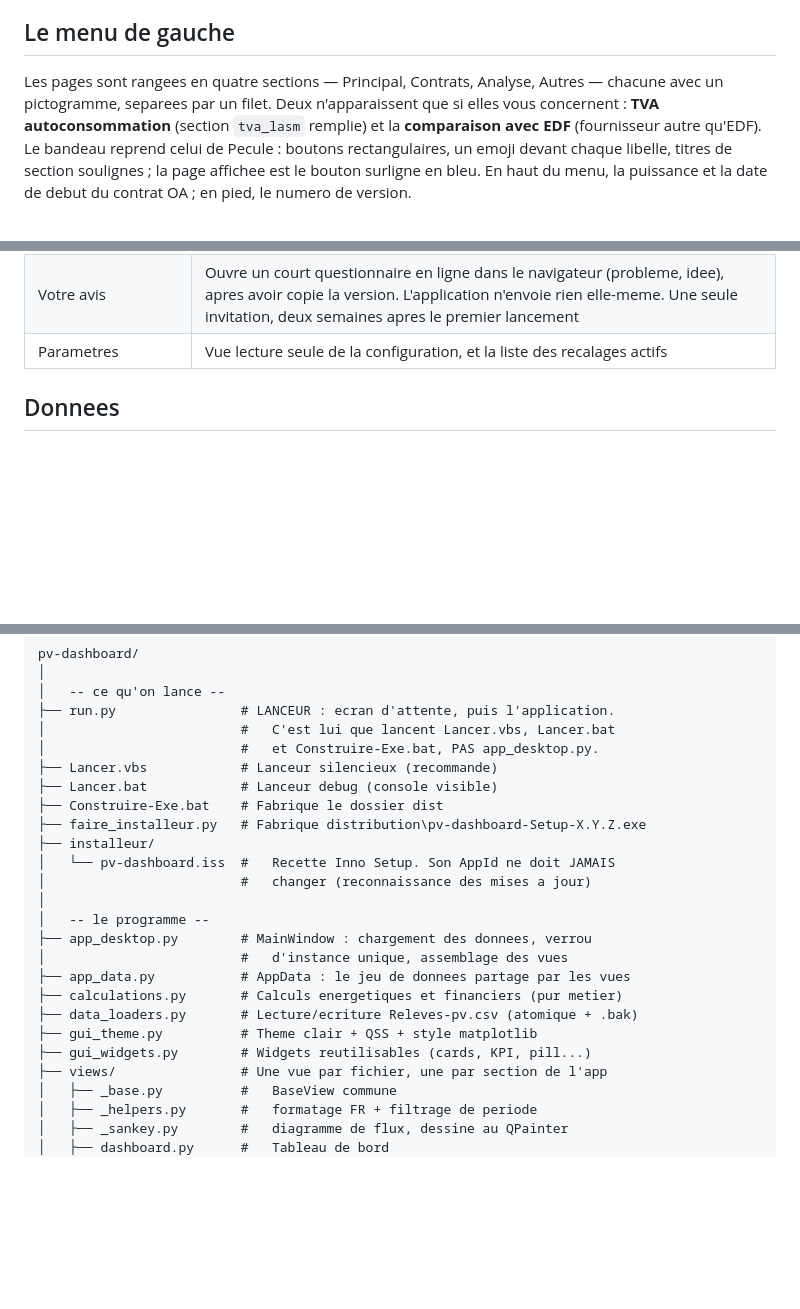
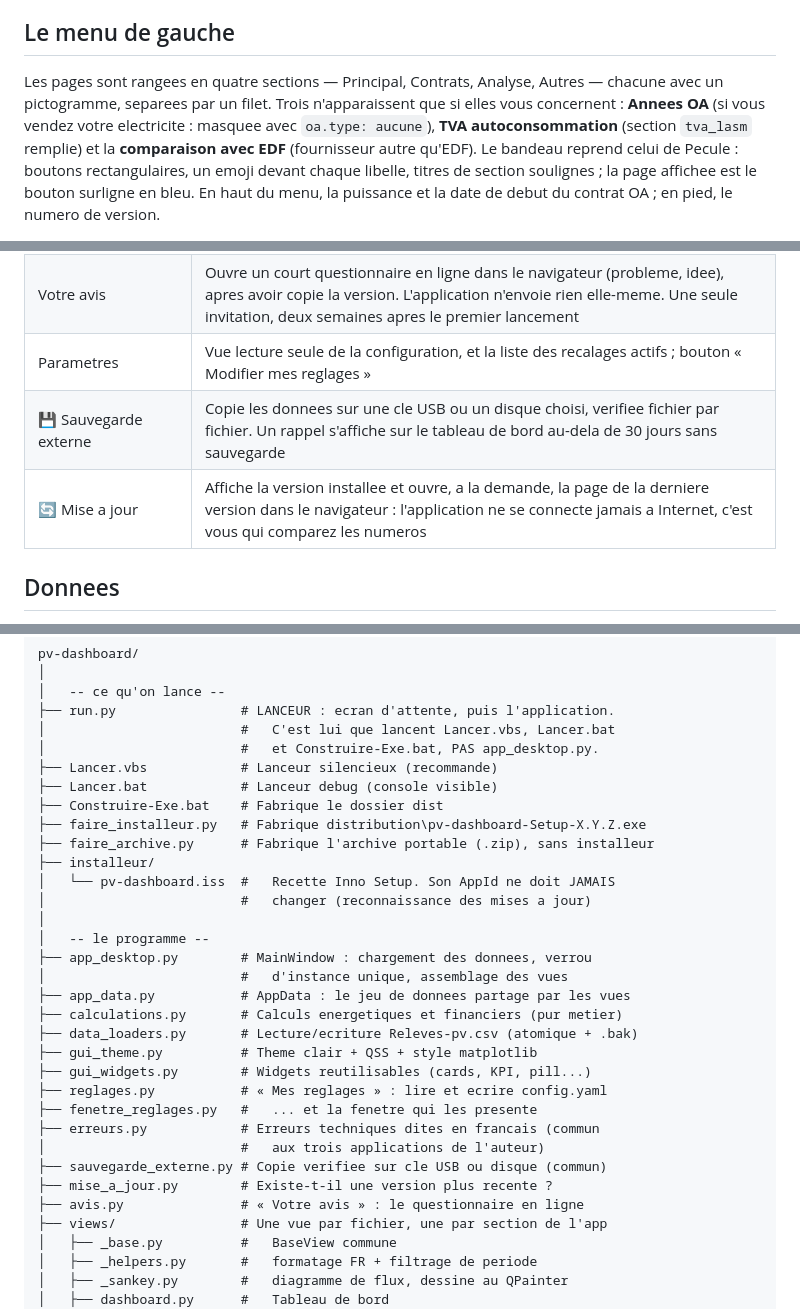
Before and after one commit to andre12230-png/pv-dashboard, a Markdown page: README.md, 3 parts joined by grey strips. GitHub-like rendering; blank space fills up the shorter version.

```diff
--- a/README.md
+++ b/README.md
@@ -175,8 +175,9 @@ d'une annee OA se lisent en survolant son entree dans le menu.
 ## Le menu de gauche
 
 Les pages sont rangees en quatre sections — Principal, Contrats, Analyse,
-Autres — chacune avec un pictogramme, separees par un filet. Deux n'apparaissent
-que si elles vous concernent : **TVA autoconsommation** (section `tva_lasm`
+Autres — chacune avec un pictogramme, separees par un filet. Trois n'apparaissent
+que si elles vous concernent : **Annees OA** (si vous vendez votre electricite :
+masquee avec `oa.type: aucune`), **TVA autoconsommation** (section `tva_lasm`
 remplie) et la **comparaison avec EDF** (fournisseur autre qu'EDF). Le bandeau reprend celui de Pecule : boutons rectangulaires, un
 emoji devant chaque libelle, titres de section soulignes ; la page
 affichee est le bouton surligne en bleu. En haut du
@@ -199,7 +200,9 @@ version.
 | *Fournisseur* vs *reference* | Cout reel du contrat en cours vs simulation de l'offre de reference, options Base et HP/HC (depuis la bascule). Le libelle porte les noms declares en config : "Mon fournisseur vs EDF" avec le modele livre. **Masque quand le fournisseur declare est EDF** (`nom: "EDF"`) : comparer EDF a EDF n'a pas de sens |
 | Notice | Mode d'emploi et glossaire des termes |
 | Votre avis | Ouvre un court questionnaire en ligne dans le navigateur (probleme, idee), apres avoir copie la version. L'application n'envoie rien elle-meme. Une seule invitation, deux semaines apres le premier lancement |
-| Parametres | Vue lecture seule de la configuration, et la liste des recalages actifs |
+| Parametres | Vue lecture seule de la configuration, et la liste des recalages actifs ; bouton « Modifier mes reglages » |
+| 💾 Sauvegarde externe | Copie les donnees sur une cle USB ou un disque choisi, verifiee fichier par fichier. Un rappel s'affiche sur le tableau de bord au-dela de 30 jours sans sauvegarde |
+| 🔄 Mise a jour | Affiche la version installee et ouvre, a la demande, la page de la derniere version dans le navigateur : l'application ne se connecte jamais a Internet, c'est vous qui comparez les numeros |
 
 ## Donnees
 
@@ -725,6 +729,7 @@ pv-dashboard/
 ├── Lancer.bat            # Lanceur debug (console visible)
 ├── Construire-Exe.bat    # Fabrique le dossier dist
 ├── faire_installeur.py   # Fabrique distribution\pv-dashboard-Setup-X.Y.Z.exe
+├── faire_archive.py      # Fabrique l'archive portable (.zip), sans installeur
 ├── installeur/
 │   └── pv-dashboard.iss  #   Recette Inno Setup. Son AppId ne doit JAMAIS
 │                         #   changer (reconnaissance des mises a jour)
@@ -737,6 +742,13 @@ pv-dashboard/
 ├── data_loaders.py       # Lecture/ecriture Releves-pv.csv (atomique + .bak)
 ├── gui_theme.py          # Theme clair + QSS + style matplotlib
 ├── gui_widgets.py        # Widgets reutilisables (cards, KPI, pill...)
+├── reglages.py           # « Mes reglages » : lire et ecrire config.yaml
+├── fenetre_reglages.py   #   ... et la fenetre qui les presente
+├── erreurs.py            # Erreurs techniques dites en francais (commun
+│                         #   aux trois applications de l'auteur)
+├── sauvegarde_externe.py # Copie verifiee sur cle USB ou disque (commun)
+├── mise_a_jour.py        # Existe-t-il une version plus recente ?
+├── avis.py               # « Votre avis » : le questionnaire en ligne
 ├── views/                # Une vue par fichier, une par section de l'app
 │   ├── _base.py          #   BaseView commune
 │   ├── _helpers.py       #   formatage FR + filtrage de periode
```
Also changed, not shown: other parts of README.md (+5 -2 lines), docs/media/smartscreen.png, 3 other files.
